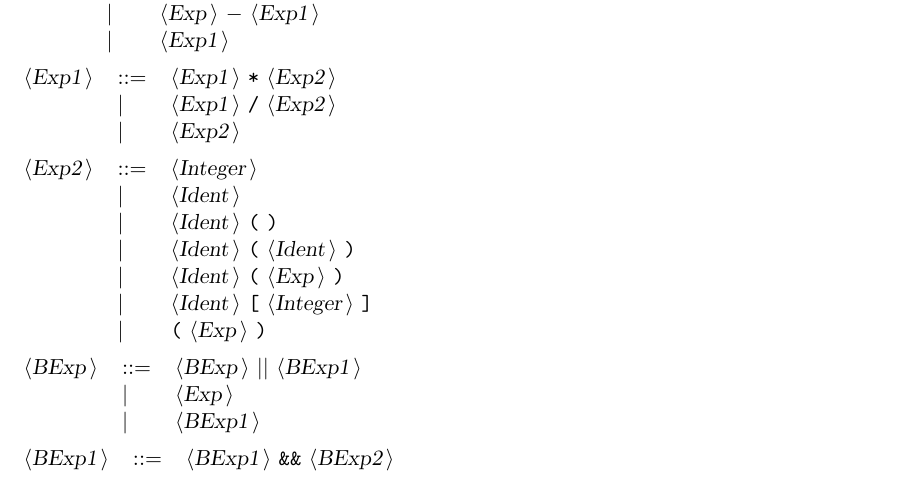
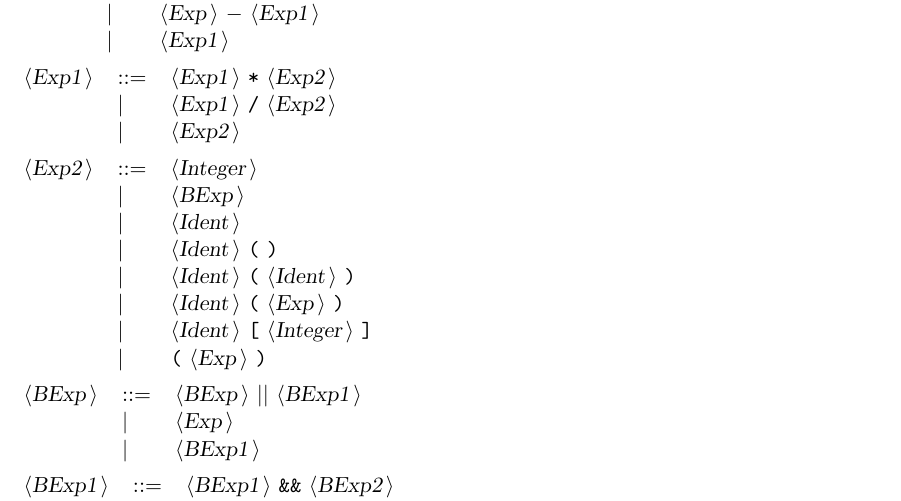
Before and after one commit to tomasz-potanski/interpreter, a LaTeX document (Docactualgrammar.tex): part of page 5 of 6, cut so that both start at the same text. Compiled offline with pdfLaTeX.

Commit message:
(czw, 22 maj 2014, 00:23:28 CEST)

```diff
--- a/Docactualgrammar.tex
+++ b/Docactualgrammar.tex
@@ -265,6 +265,7 @@ All other symbols are terminals.\\
 
 \begin{tabular}{lll}
 {\nonterminal{Exp2}} & {\arrow}  &{\nonterminal{Integer}}  \\
+ & {\delimit}  &{\nonterminal{BExp}}  \\
  & {\delimit}  &{\nonterminal{Ident}}  \\
  & {\delimit}  &{\nonterminal{Ident}} {\terminal{(}} {\terminal{)}}  \\
  & {\delimit}  &{\nonterminal{Ident}} {\terminal{(}} {\nonterminal{Ident}} {\terminal{)}}  \\
```
Also changed, not shown: Docactualgrammar.txt (+1 -0 lines), 5 other files.
